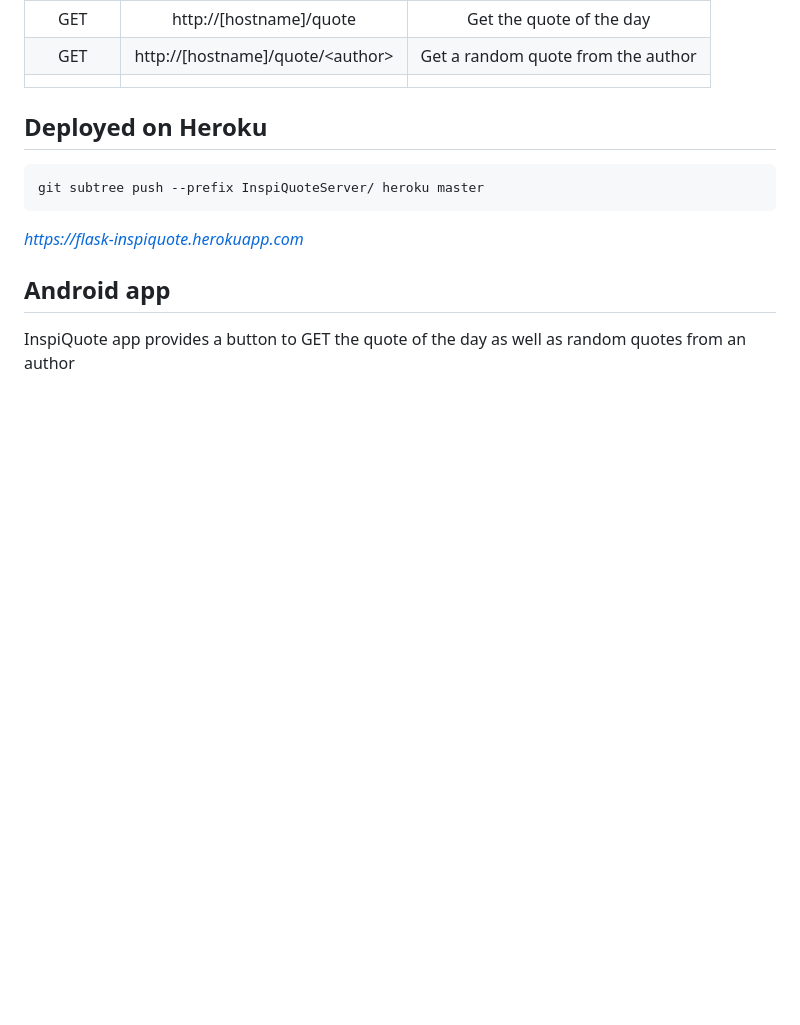
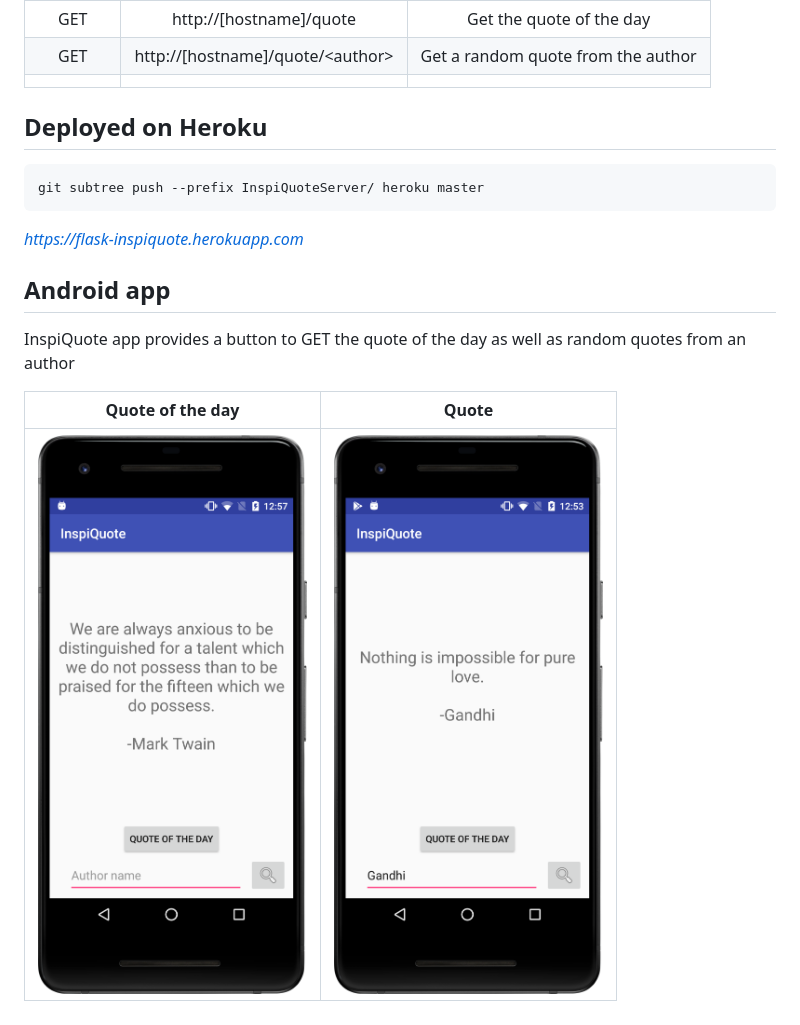
Before and after one commit to ndw6152/inspiQuotes, a Markdown page: README.md, the part around the change. GitHub-like rendering; pictures changed too: captures/qod.png (added), captures/quote.png (added); blank space fills up the shorter version.

Commit message:
Updated readme with app screenshot

```diff
--- a/README.md
+++ b/README.md
@@ -23,3 +23,8 @@ git subtree push --prefix InspiQuoteServer/ heroku master
 
 ## Android app
 InspiQuote app provides a button to GET the quote of the day as well as random quotes from an author
+
+
+Quote of the day             |  Quote
+:-------------------------:|:-------------------------:
+![qod](captures/qod.png)|  ![quote](captures/quote.png)
```
